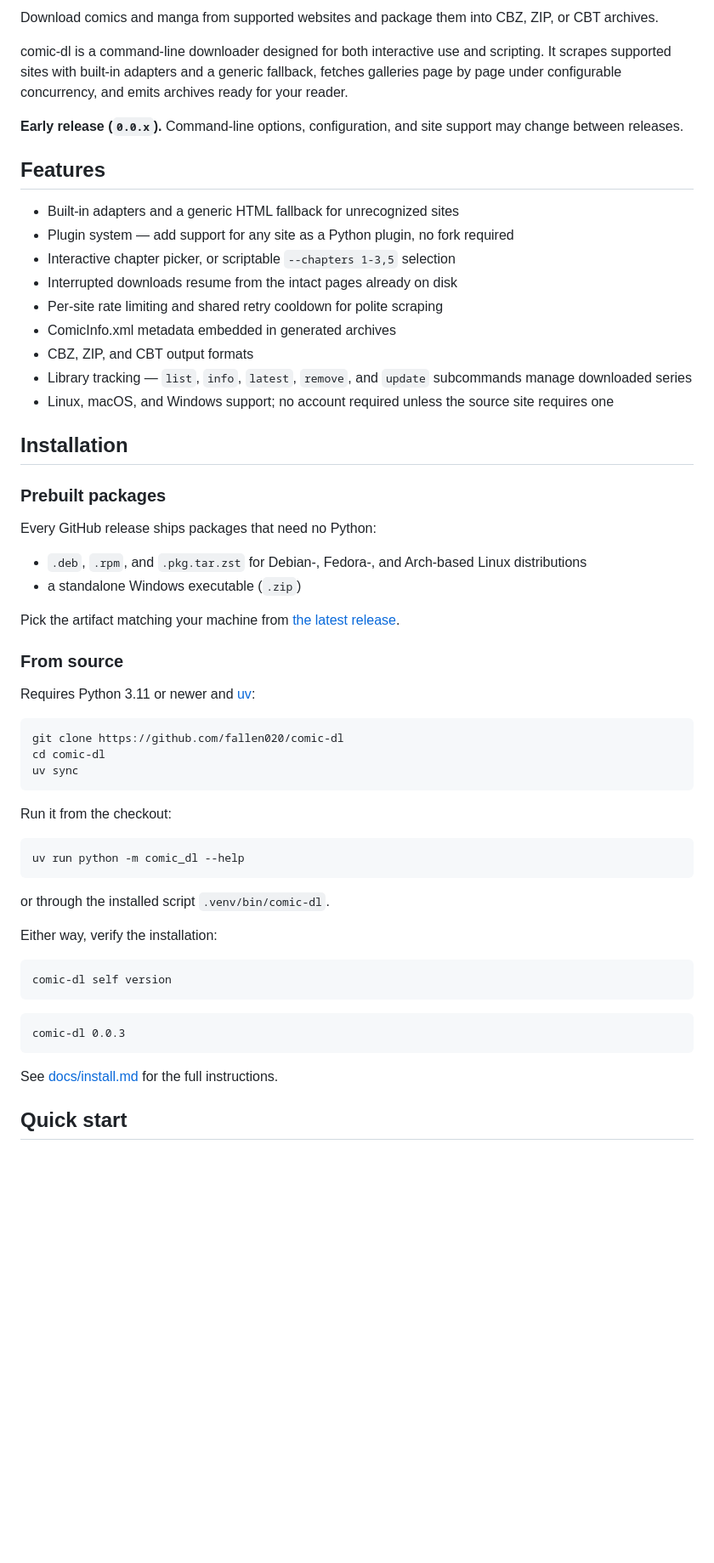
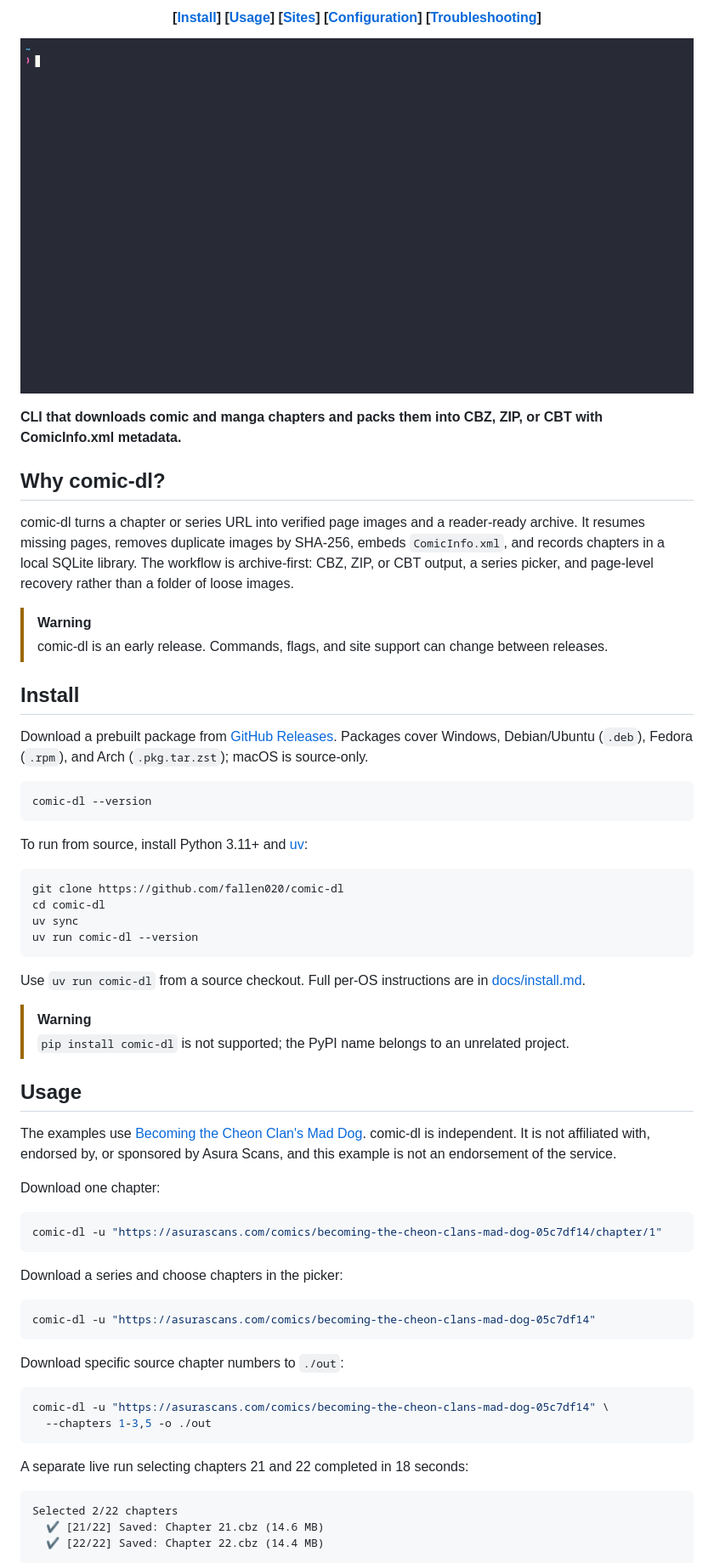
Before and after one commit to fallen020/comic-dl, a Markdown page: README.md, the part around the change printed below. Shown: that part at 85% size. Drawn GitHub-style; pictures changed too: docs/assets/demo.gif (added); blank space fills up the shorter version.

Commit message:
docs: rewrite README and add demo

````diff
--- a/README.md
+++ b/README.md
@@ -7,71 +14,89 @@
 
-Download comics and manga from supported websites and package them into CBZ,
-ZIP, or CBT archives.
+<h4 align="center">
+  [<a href="#install">Install</a>]
+  [<a href="#usage">Usage</a>]
+  [<a href="#supported-sites">Sites</a>]
+  [<a href="#configuration">Configuration</a>]
+  [<a href="#troubleshooting">Troubleshooting</a>]
+</h4>
 
-comic-dl is a command-line downloader designed for both interactive use and
-scripting. It scrapes supported sites with built-in adapters and a generic
-fallback, fetches galleries page by page under configurable concurrency, and
-emits archives ready for your reader.
+<p align="center">
+  <img src="docs/assets/demo.gif" alt="comic-dl downloading selected chapters and saving CBZ files" width="800">
+</p>
 
-**Early release (`0.0.x`).** Command-line options, configuration, and site
-support may change between releases.
+</div>
 
-## Features
+**CLI that downloads comic and manga chapters and packs them into CBZ, ZIP, or
+CBT with ComicInfo.xml metadata.**
 
-- Built-in adapters and a generic HTML fallback for unrecognized sites
-- Plugin system — add support for any site as a Python plugin, no fork required
-- Interactive chapter picker, or scriptable `--chapters 1-3,5` selection
-- Interrupted downloads resume from the intact pages already on disk
-- Per-site rate limiting and shared retry cooldown for polite scraping
-- ComicInfo.xml metadata embedded in generated archives
-- CBZ, ZIP, and CBT output formats
-- Library tracking — `list`, `info`, `latest`, `remove`, and `update`
-  subcommands manage downloaded series
-- Linux, macOS, and Windows support; no account required unless the source
-  site requires one
+## Why comic-dl?
 
-## Installation
+comic-dl turns a chapter or series URL into verified page images and a
+reader-ready archive. It resumes missing pages, removes duplicate images by
+SHA-256, embeds `ComicInfo.xml`, and records chapters in a local SQLite
+library. The workflow is archive-first: CBZ, ZIP, or CBT output, a series
+picker, and page-level recovery rather than a folder of loose images.
 
-### Prebuilt packages
+> [!WARNING]
+> comic-dl is an early release. Commands, flags, and site support can
+> change between releases.
 
-Every GitHub release ships packages that need no Python:
+## Install
 
-- `.deb`, `.rpm`, and `.pkg.tar.zst` for Debian-, Fedora-, and Arch-based
-  Linux distributions
-- a standalone Windows executable (`.zip`)
+Download a prebuilt package from [GitHub Releases][release]. Packages cover
+Windows, Debian/Ubuntu (`.deb`), Fedora (`.rpm`), and Arch
+(`.pkg.tar.zst`); macOS is source-only.
 
-Pick the artifact matching your machine from
-[the latest release](https://github.com/fallen020/comic-dl/releases).
+```bash
+comic-dl --version
+```
 
-### From source
-
-Requires Python 3.11 or newer and [uv](https://docs.astral.sh/uv/):
+To run from source, install Python 3.11+ and [uv](https://docs.astral.sh/uv/):
 
 ```bash
 git clone https://github.com/fallen020/comic-dl
 cd comic-dl
 uv sync
+uv run comic-dl --version
 ```
 
-Run it from the checkout:
+Use `uv run comic-dl` from a source checkout. Full per-OS instructions are in
+[docs/install.md](docs/install.md).
+
+> [!WARNING]
+> `pip install comic-dl` is not supported; the PyPI name belongs to an
+> unrelated project.
+
+## Usage
+
+The examples use
+[Becoming the Cheon Clan's Mad Dog](https://asurascans.com/comics/becoming-the-cheon-clans-mad-dog-05c7df14).
+comic-dl is independent. It is not affiliated with, endorsed by, or sponsored
+by Asura Scans, and this example is not an endorsement of the service.
+
+Download one chapter:
 
 ```bash
-uv run python -m comic_dl --help
+comic-dl -u "https://asurascans.com/comics/becoming-the-cheon-clans-mad-dog-05c7df14/chapter/1"
 ```
 
-or through the installed script `.venv/bin/comic-dl`.
-
-Either way, verify the installation:
+Download a series and choose chapters in the picker:
 
 ```bash
-comic-dl self version
+comic-dl -u "https://asurascans.com/comics/becoming-the-cheon-clans-mad-dog-05c7df14"
 ```
 
-```text
-comic-dl 0.0.3
+Download specific source chapter numbers to `./out`:
+
+```bash
+comic-dl -u "https://asurascans.com/comics/becoming-the-cheon-clans-mad-dog-05c7df14" \
+  --chapters 1-3,5 -o ./out
 ```
 
-See [docs/install.md](docs/install.md) for the full instructions.
+A separate live run selecting chapters 21 and 22 completed in 18 seconds:
 
-## Quick start
+```text
+Selected 2/22 chapters
+  ✔ [21/22] Saved: Chapter 21.cbz (14.6 MB)
+  ✔ [22/22] Saved: Chapter 22.cbz (14.4 MB)
 
````
Also changed, not shown: other parts of README.md (+68 -79 lines), 1 other file.
